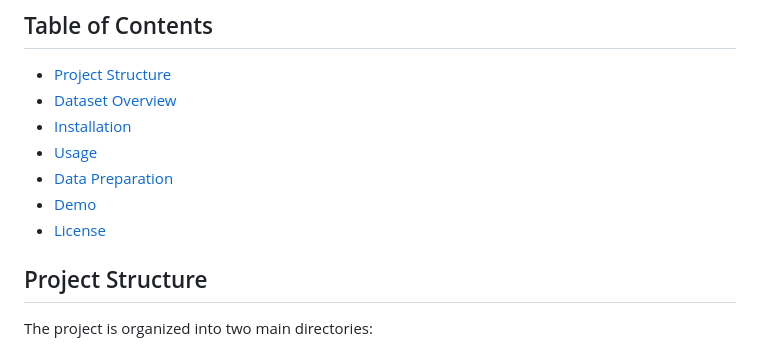
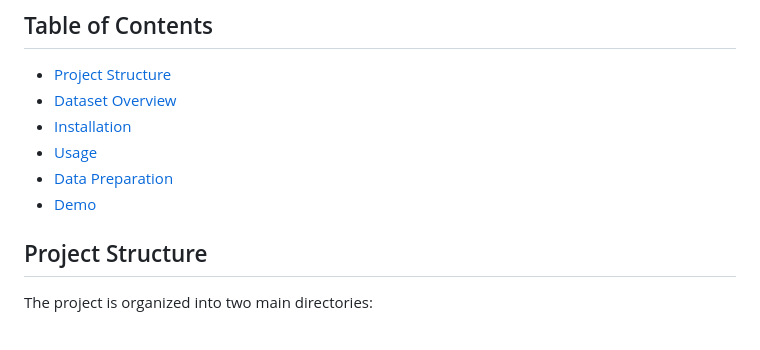
Before and after one commit to smitshah02/Identifying-Personality-Through-Handwriting-with-ML, a Markdown page: README.md, the part around the change. GitHub-like rendering.

```diff
--- a/README.md
+++ b/README.md
@@ -16,7 +16,6 @@ The project's GitHub repository can be found at: [https://github.com/smitshah02/
 - [Usage](#usage)
 - [Data Preparation](#data-preparation)
 - [Demo](#demo)
-- [License](#license)
 
 ## Project Structure
 
```
